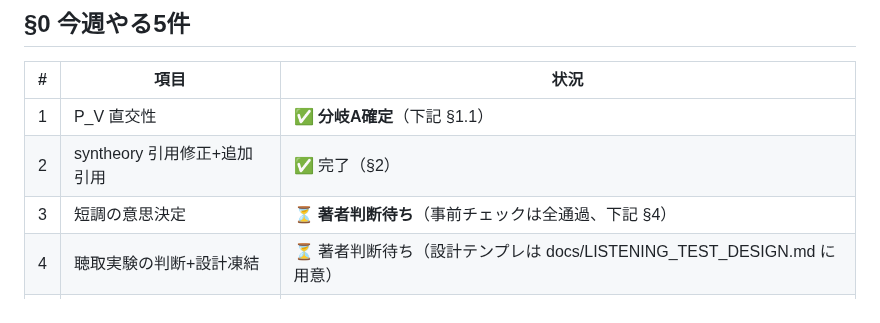
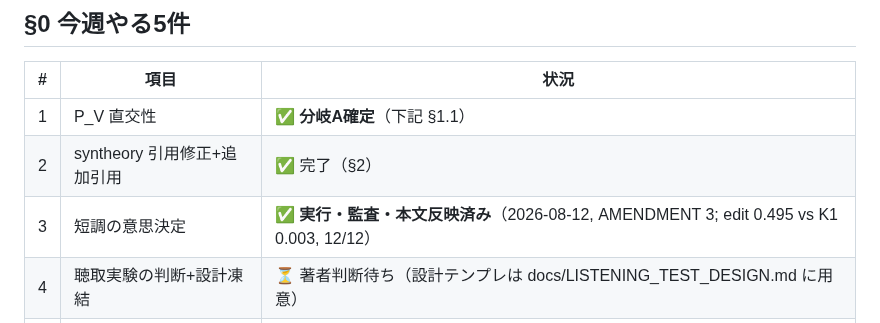
Before and after one commit to masuyama-genki-eng/music-key-patching, a Markdown page: docs/PRESUBMISSION_CHECKLIST_STATUS.md, the part around the change. Drawn GitHub-style.

Commit message:
Checklist status: minor-key item done
Co-Authored-By: Claude Fable 5 <noreply@anthropic.com>

```diff
--- a/docs/PRESUBMISSION_CHECKLIST_STATUS.md
+++ b/docs/PRESUBMISSION_CHECKLIST_STATUS.md
@@ -9,7 +9,7 @@
 |---|---|---|
 | 1 | P_V 直交性 | ✅ **分岐A確定**（下記 §1.1） |
 | 2 | syntheory 引用修正+追加引用 | ✅ 完了（§2） |
-| 3 | 短調の意思決定 | ⏳ **著者判断待ち**（事前チェックは全通過、下記 §4） |
+| 3 | 短調の意思決定 | ✅ **実行・監査・本文反映済み**（2026-08-12, AMENDMENT 3; edit 0.495 vs K1 0.003, 12/12） |
 | 4 | 聴取実験の判断+設計凍結 | ⏳ 著者判断待ち（設計テンプレは docs/LISTENING_TEST_DESIGN.md に用意） |
 | 5 | 可読性スイープ+spconf 実測 | ✅ スイープ済み / ⏳ spconf.sty は再配布不可のため実機ビルドは著者環境で |
 
```
